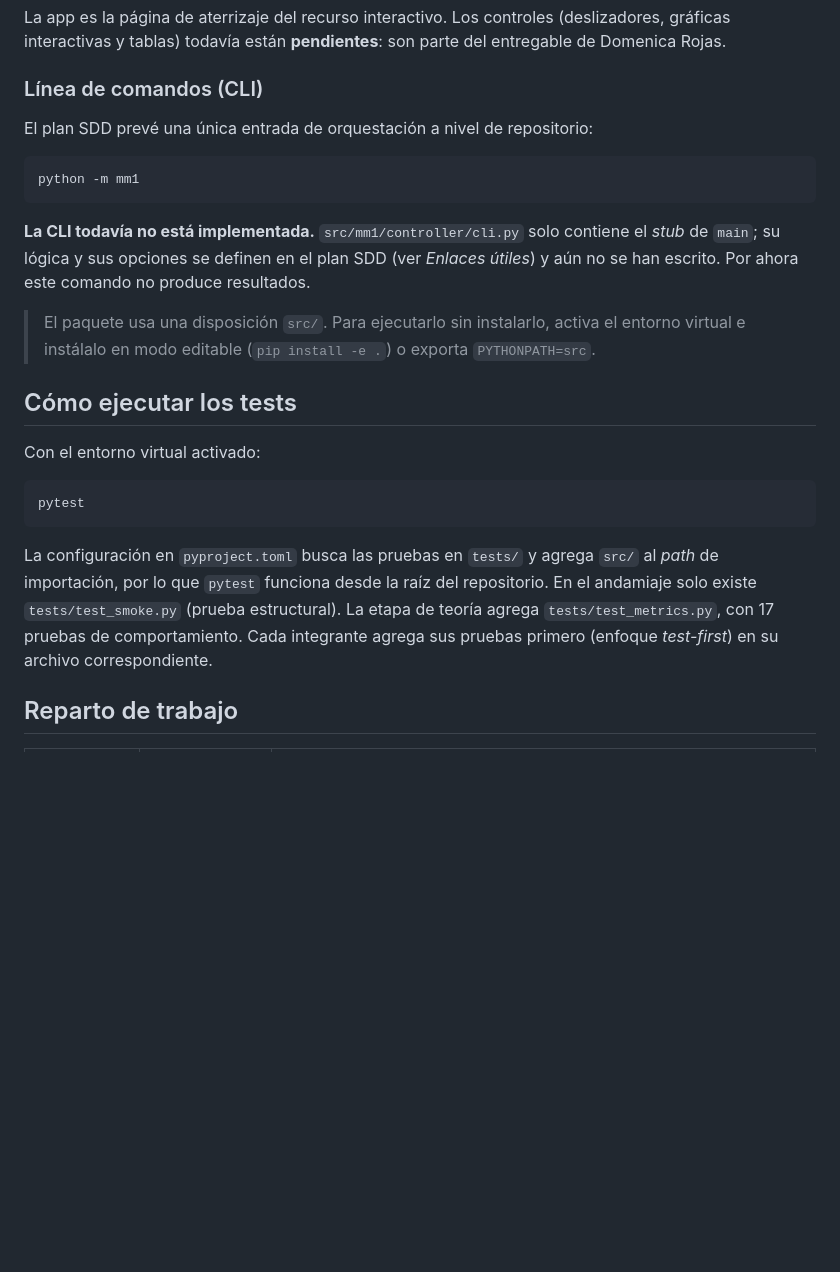
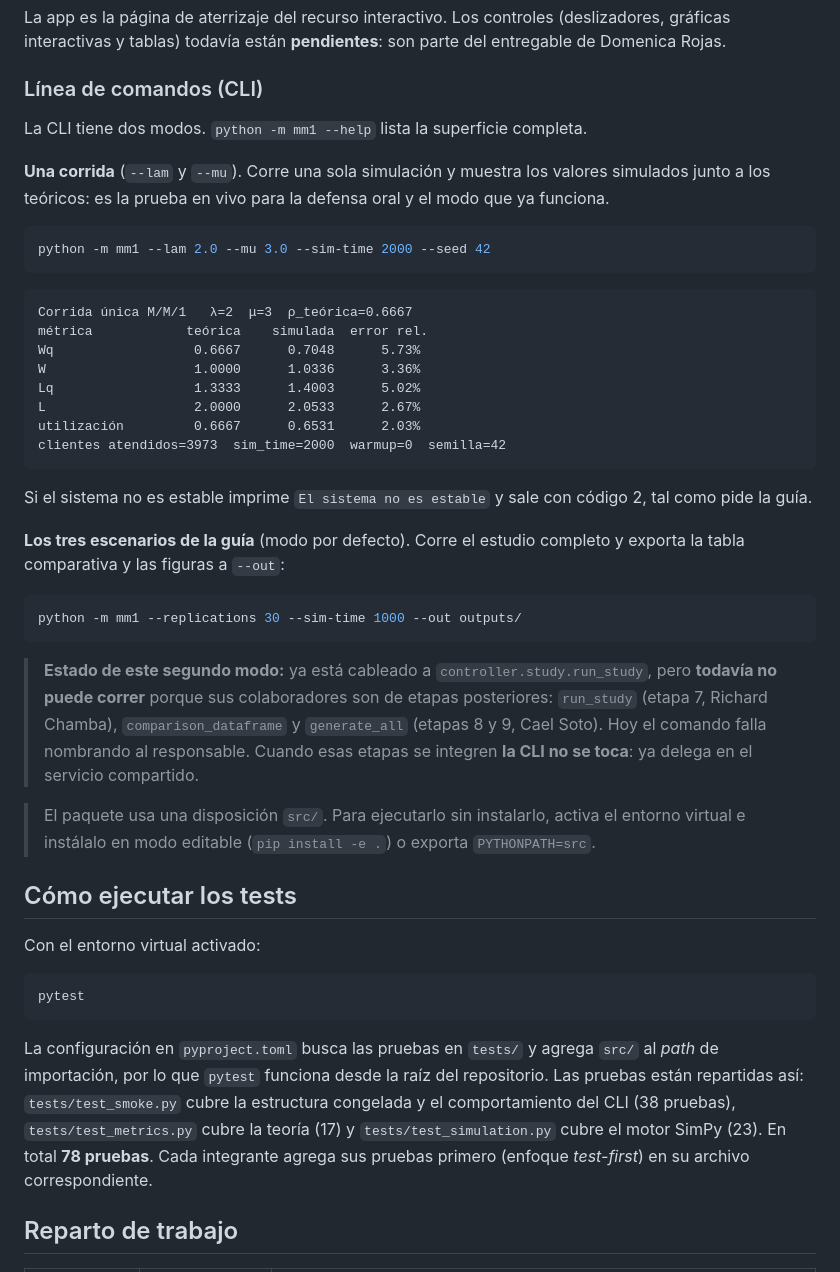
Before and after one commit to Jaimewww/simulacion-ape3-mm1, a Markdown page: README.md, the part around one of its changes. Drawn GitHub-style; blank space fills up the shorter version.

````diff
--- a/README.md
+++ b/README.md
@@ -184,15 +184,43 @@ parte del entregable de Domenica Rojas.
 
 ### Línea de comandos (CLI)
 
-El plan SDD prevé una única entrada de orquestación a nivel de repositorio:
+La CLI tiene dos modos. `python -m mm1 --help` lista la superficie completa.
+
+**Una corrida** (`--lam` y `--mu`). Corre una sola simulación y muestra los valores
+simulados junto a los teóricos: es la prueba en vivo para la defensa oral y el modo
+que ya funciona.
 
 ```bash
-python -m mm1
+python -m mm1 --lam 2.0 --mu 3.0 --sim-time 2000 --seed 42
 ```
 
-**La CLI todavía no está implementada.** `src/mm1/controller/cli.py` solo contiene el *stub*
-de `main`; su lógica y sus opciones se definen en el plan SDD (ver *Enlaces
-útiles*) y aún no se han escrito. Por ahora este comando no produce resultados.
+```text
+Corrida única M/M/1   λ=2  μ=3  ρ_teórica=0.6667
+métrica            teórica    simulada  error rel.
+Wq                  0.6667      0.7048      5.73%
+W                   1.0000      1.0336      3.36%
+Lq                  1.3333      1.4003      5.02%
+L                   2.0000      2.0533      2.67%
+utilización         0.6667      0.6531      2.03%
+clientes atendidos=3973  sim_time=2000  warmup=0  semilla=42
+```
+
+Si el sistema no es estable imprime `El sistema no es estable` y sale con código 2,
+tal como pide la guía.
+
+**Los tres escenarios de la guía** (modo por defecto). Corre el estudio completo y
+exporta la tabla comparativa y las figuras a `--out`:
+
+```bash
+python -m mm1 --replications 30 --sim-time 1000 --out outputs/
+```
+
+> **Estado de este segundo modo:** ya está cableado a `controller.study.run_study`,
+> pero **todavía no puede correr** porque sus colaboradores son de etapas
+> posteriores: `run_study` (etapa 7, Richard Chamba), `comparison_dataframe` y
+> `generate_all` (etapas 8 y 9, Cael Soto). Hoy el comando falla nombrando al
+> responsable. Cuando esas etapas se integren **la CLI no se toca**: ya delega en
+> el servicio compartido.
 
 > El paquete usa una disposición `src/`. Para ejecutarlo sin instalarlo, activa el
 > entorno virtual e instálalo en modo editable (`pip install -e .`) o exporta
@@ -208,9 +236,10 @@ pytest
 
 La configuración en `pyproject.toml` busca las pruebas en `tests/` y agrega `src/`
 al *path* de importación, por lo que `pytest` funciona desde la raíz del
-repositorio. En el andamiaje solo existe `tests/test_smoke.py` (prueba
-estructural). La etapa de teoría agrega `tests/test_metrics.py`, con 17 pruebas
-de comportamiento. Cada integrante agrega sus pruebas primero (enfoque
+repositorio. Las pruebas están repartidas así: `tests/test_smoke.py` cubre la
+estructura congelada y el comportamiento del CLI (38 pruebas), `tests/test_metrics.py`
+cubre la teoría (17) y `tests/test_simulation.py` cubre el motor SimPy (23). En total
+**78 pruebas**. Cada integrante agrega sus pruebas primero (enfoque
 *test-first*) en su archivo correspondiente.
 
 ## Reparto de trabajo
````
Also changed, not shown: other parts of README.md (+6 -3 lines), CONTRIBUTING.md (+29 -11 lines), 1 other file.
